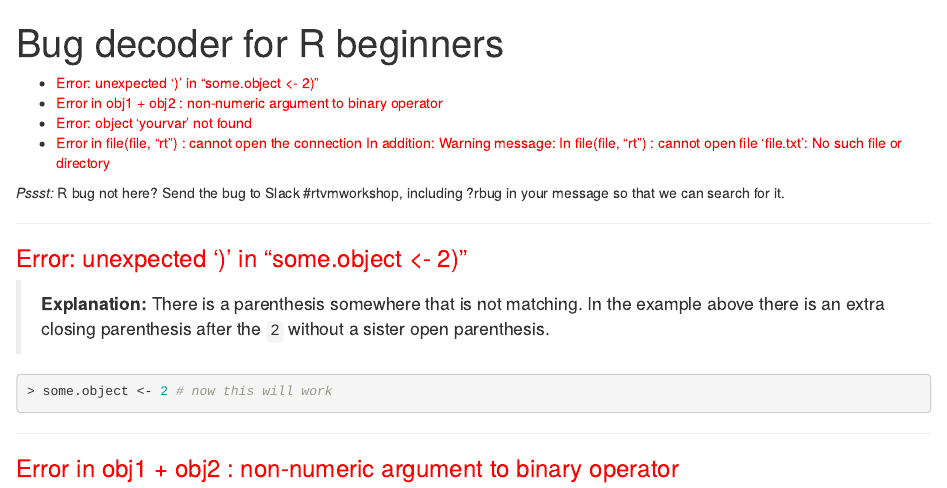
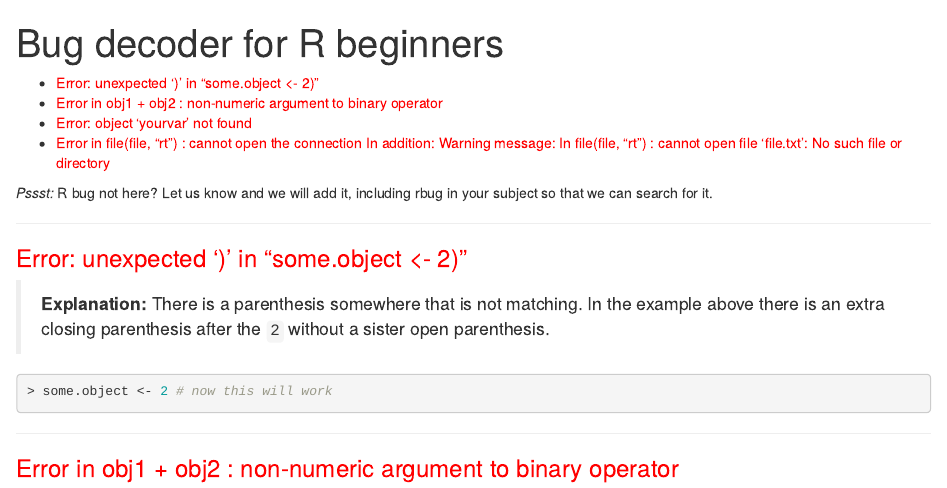
Before and after one commit to spc-ofp/r-error-cheatsheet, an R Markdown document (index.Rmd): the page in a window 1100 px wide, from its top. Rendered offline with R 4.5, knitr and Pandoc, with nearby package versions.

Commit message:
Testing changes to website.

````diff
--- a/index.Rmd
+++ b/index.Rmd
@@ -5,7 +5,7 @@
       toc: true
 
 ---
-*Pssst:* R bug not here? Send the bug to Slack #rtvmworkshop, including ?rbug in your message so that we can search for it.
+*Pssst:* R bug not here? Let us know and we will add it, including rbug in your subject so that we can search for it.
 
 ```{r setup, include=FALSE, echo=FALSE}
 knitr::opts_chunk$set(echo = TRUE, highlight=TRUE, prompt=TRUE)
````
Also changed, not shown: index.html.
